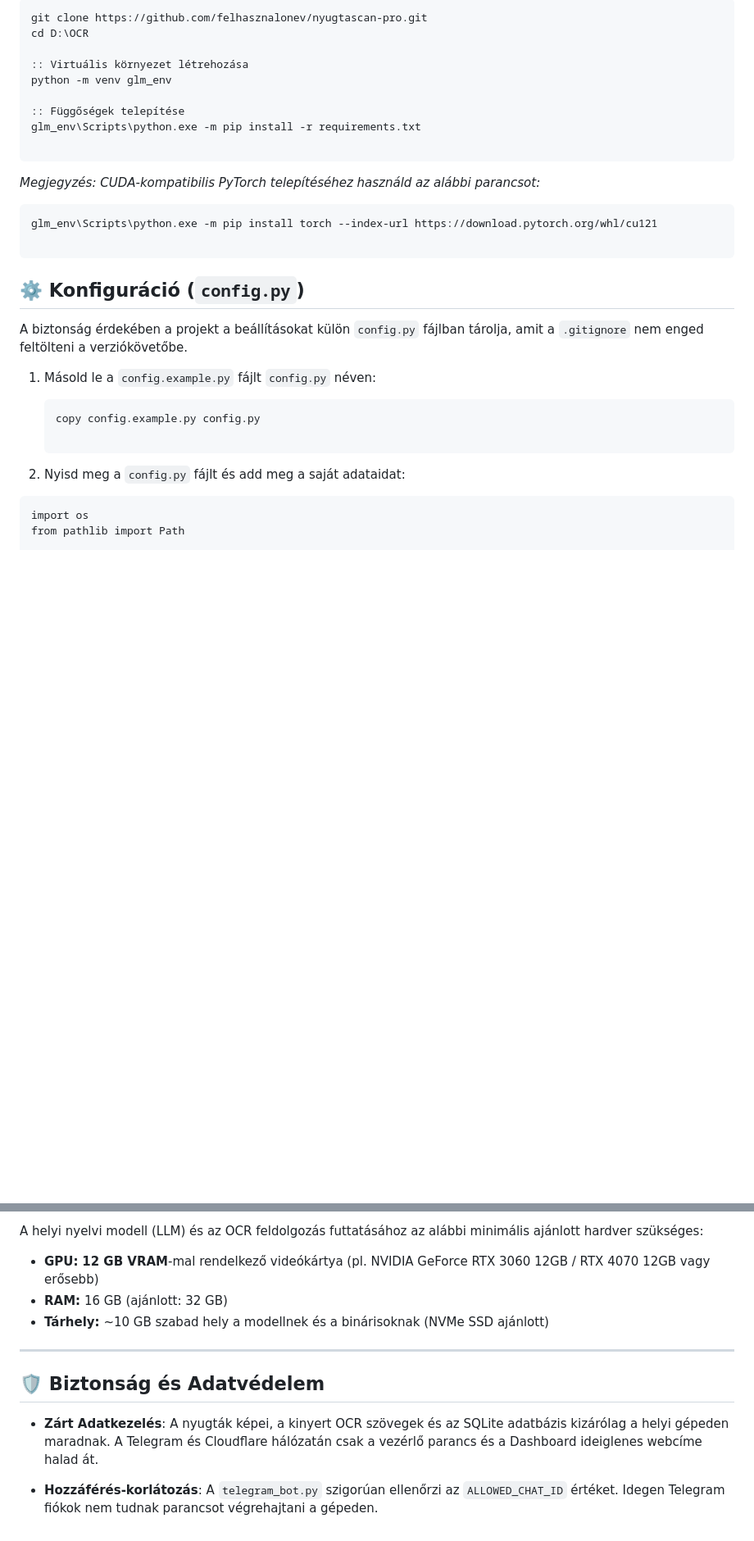
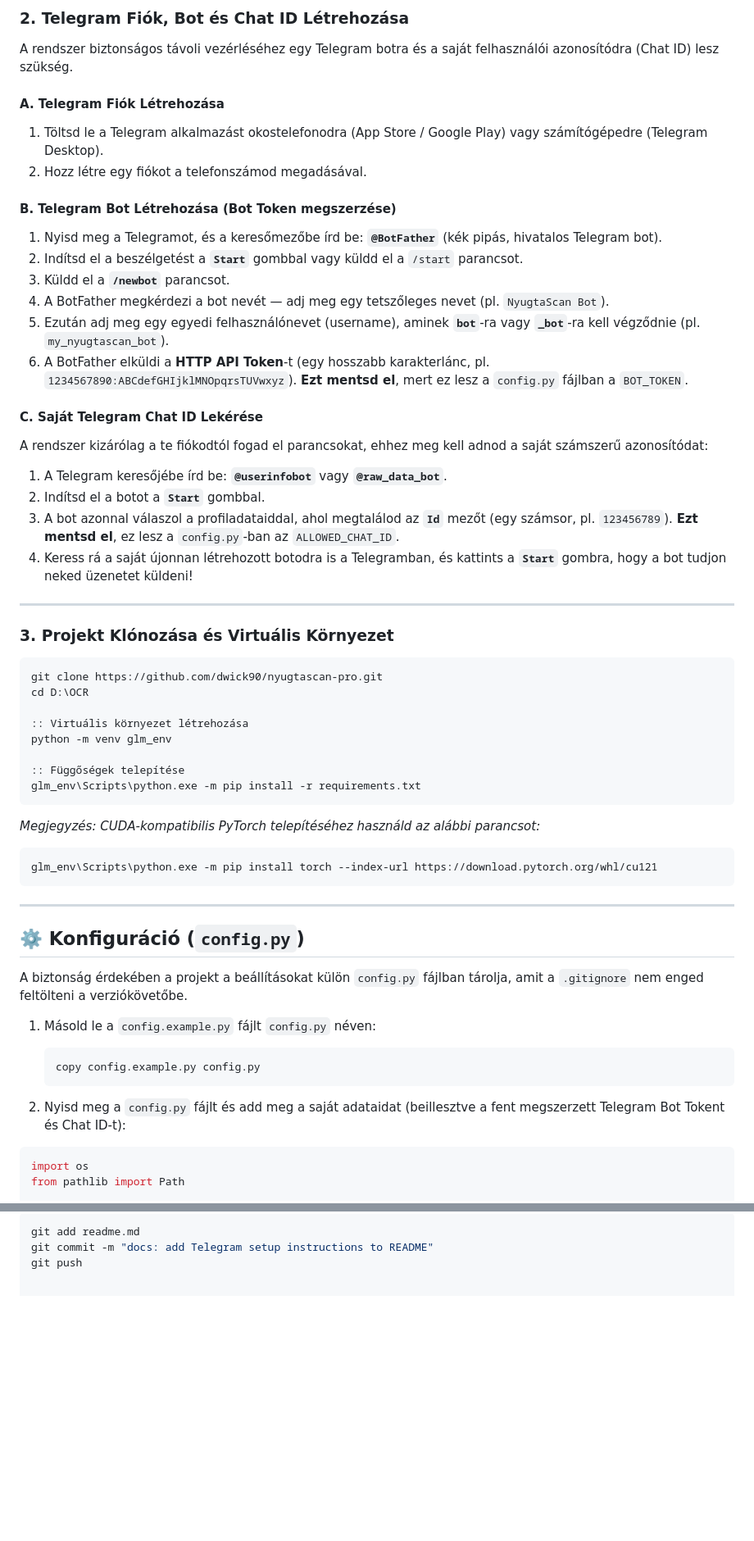
Before and after one commit to dwick90/nyugtascan-pro, a Markdown page: readme.md, 2 parts joined by grey strips. Shown at 82% size. GitHub-like rendering; blank space fills up the shorter version.

````diff
--- a/readme.md
+++ b/readme.md
@@ -71,6 +73,33 @@ D:\OCR\
 
-```
-git clone https://github.com/felhasznalonev/nyugtascan-pro.git
+### 2. Telegram Fiók, Bot és Chat ID Létrehozása
+
+A rendszer biztonságos távoli vezérléséhez egy Telegram botra és a saját felhasználói azonosítódra (Chat ID) lesz szükség.
+
+#### A. Telegram Fiók Létrehozása
+1. Töltsd le a Telegram alkalmazást okostelefonodra (App Store / Google Play) vagy számítógépedre (Telegram Desktop).
+2. Hozz létre egy fiókot a telefonszámod megadásával.
+
+#### B. Telegram Bot Létrehozása (Bot Token megszerzése)
+1. Nyisd meg a Telegramot, és a keresőmezőbe írd be: **`@BotFather`** (kék pipás, hivatalos Telegram bot).
+2. Indítsd el a beszélgetést a **`Start`** gombbal vagy küldd el a `/start` parancsot.
+3. Küldd el a **`/newbot`** parancsot.
+4. A BotFather megkérdezi a bot nevét — adj meg egy tetszőleges nevet (pl. `NyugtaScan Bot`).
+5. Ezután adj meg egy egyedi felhasználónevet (username), aminek **`bot`**-ra vagy **`_bot`**-ra kell végződnie (pl. `my_nyugtascan_bot`).
+6. A BotFather elküldi a **HTTP API Token**-t (egy hosszabb karakterlánc, pl. `1234567890:ABCdefGHIjklMNOpqrsTUVwxyz`). **Ezt mentsd el**, mert ez lesz a `config.py` fájlban a `BOT_TOKEN`.
+
+#### C. Saját Telegram Chat ID Lekérése
+A rendszer kizárólag a te fiókodtól fogad el parancsokat, ehhez meg kell adnod a saját számszerű azonosítódat:
+1. A Telegram keresőjébe írd be: **`@userinfobot`** vagy **`@raw_data_bot`**.
+2. Indítsd el a botot a **`Start`** gombbal.
+3. A bot azonnal válaszol a profiladataiddal, ahol megtalálod az **`Id`** mezőt (egy számsor, pl. `123456789`). **Ezt mentsd el**, ez lesz a `config.py`-ban az `ALLOWED_CHAT_ID`.
+4. Keress rá a saját újonnan létrehozott botodra is a Telegramban, és kattints a **`Start`** gombra, hogy a bot tudjon neked üzenetet küldeni!
+
+---
+
+### 3. Projekt Klónozása és Virtuális Környezet
+
+```bash
+git clone https://github.com/dwick90/nyugtascan-pro.git
 cd D:\OCR
 
 :: Virtuális környezet létrehozása
@@ -78,30 +107,28 @@ python -m venv glm_env
 
 :: Függőségek telepítése
 glm_env\Scripts\python.exe -m pip install -r requirements.txt
-
 ```
 
 *Megjegyzés: CUDA-kompatibilis PyTorch telepítéséhez használd az alábbi parancsot:*
 
+```bash
+glm_env\Scripts\python.exe -m pip install torch --index-url https://download.pytorch.org/whl/cu121
 ```
-glm_env\Scripts\python.exe -m pip install torch --index-url https://download.pytorch.org/whl/cu121
 
-```
+---
 
 ## ⚙️ Konfiguráció (`config.py`)
 
 A biztonság érdekében a projekt a beállításokat külön `config.py` fájlban tárolja, amit a `.gitignore` nem enged feltölteni a verziókövetőbe.
 
 1. Másold le a `config.example.py` fájlt `config.py` néven:
-
-   ```
+   ```bash
    copy config.example.py config.py
-
    ```
 
-2. Nyisd meg a `config.py` fájlt és add meg a saját adataidat:
+2. Nyisd meg a `config.py` fájlt és add meg a saját adataidat (beillesztve a fent megszerzett Telegram Bot Tokent és Chat ID-t):
 
-```
+```python
 import os
 from pathlib import Path
 
@@ -229,15 +248,5 @@ A megnyitott HTTPS linken elérhető a **NyugtaScan Pro Dashboard**:
 
-A helyi nyelvi modell (LLM) és az OCR feldolgozás futtatásához az alábbi minimális ajánlott hardver szükséges:
-
-* **GPU:** **12 GB VRAM**-mal rendelkező videókártya (pl. NVIDIA GeForce RTX 3060 12GB / RTX 4070 12GB vagy erősebb)
-* **RAM:** 16 GB (ajánlott: 32 GB)
-* **Tárhely:** ~10 GB szabad hely a modellnek és a binárisoknak (NVMe SSD ajánlott)
-
----
-
-
-## 🛡️ Biztonság és Adatvédelem
-
-* **Zárt Adatkezelés**: A nyugták képei, a kinyert OCR szövegek és az SQLite adatbázis kizárólag a helyi gépeden maradnak. A Telegram és Cloudflare hálózatán csak a vezérlő parancs és a Dashboard ideiglenes webcíme halad át.
-
-* **Hozzáférés-korlátozás**: A `telegram_bot.py` szigorúan ellenőrzi az `ALLOWED_CHAT_ID` értéket. Idegen Telegram fiókok nem tudnak parancsot végrehajtani a gépeden.
+```powershell
+git add readme.md
+git commit -m "docs: add Telegram setup instructions to README"
+git push
````
Also changed, not shown: other parts of readme.md (+49 -55 lines).
